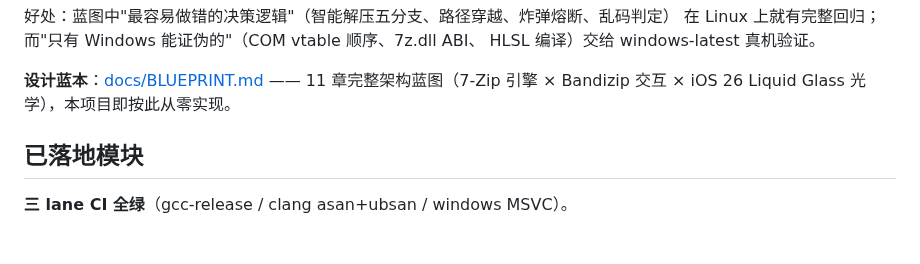
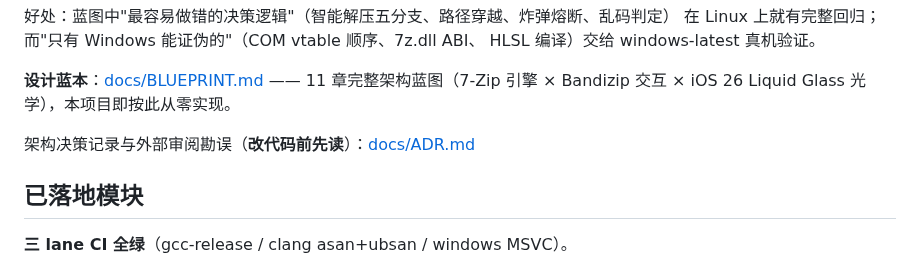
Before and after one commit to xueweijian/prism-archive, a Markdown page: README.md, the part around the change. GitHub-like rendering; blank space fills up the shorter version.

```diff
--- a/README.md
+++ b/README.md
@@ -35,6 +35,8 @@ tools/glass-preview/  同一套数学的 WebGL2 参考实现，浏览器里可
 HLSL 编译）交给 windows-latest 真机验证。
 
 **设计蓝本**：[docs/BLUEPRINT.md](docs/BLUEPRINT.md) —— 11 章完整架构蓝图（7-Zip 引擎 × Bandizip 交互 × iOS 26 Liquid Glass 光学），本项目即按此从零实现。
+
+架构决策记录与外部审阅勘误（**改代码前先读**）：[docs/ADR.md](docs/ADR.md)
 
 ## 已落地模块
 
```
Also changed, not shown: docs/ADR.md (added, +129 -0 lines).
